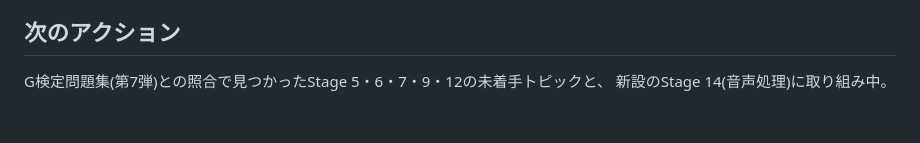
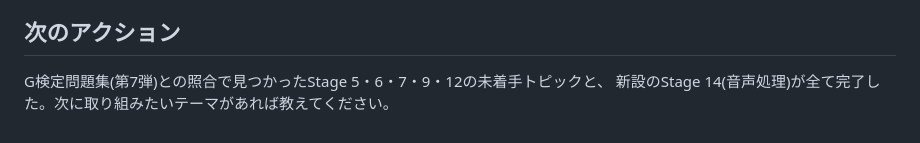
Before and after one commit to kenobix/Claude_practice, a Markdown page: 260804/roadmap.md, the part around the change. Drawn GitHub-style.

Commit message:
roadmap.md: 次のアクションを完了状態に更新

```diff
--- a/260804/roadmap.md
+++ b/260804/roadmap.md
@@ -293,4 +293,4 @@ MCTSと計310局対戦させ、負け0回(不敗)を統計的に実証した
 
 ## 次のアクション
 G検定問題集(第7弾)との照合で見つかったStage 5・6・7・9・12の未着手トピックと、
-新設のStage 14(音声処理)に取り組み中。
+新設のStage 14(音声処理)が全て完了した。次に取り組みたいテーマがあれば教えてください。
```
